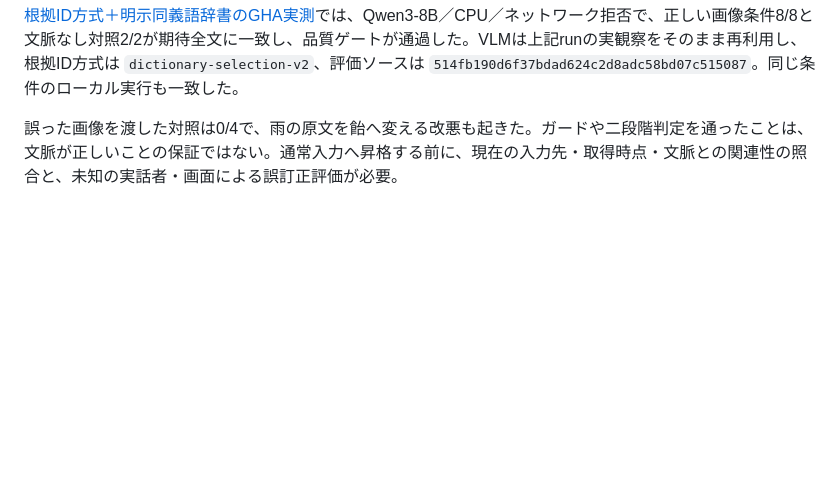
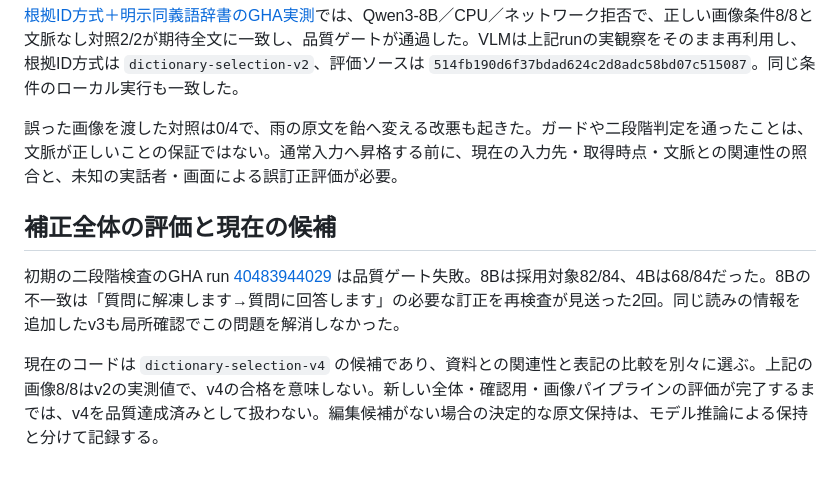
Before and after one commit to ToyB0x/voice-input, a Markdown page: docs/accuracy-first-results.md, the part around the change. GitHub-like rendering; blank space fills up the shorter version.

Commit message:
Distinguish v2 image results from pending v4 pipeline quality

```diff
--- a/docs/accuracy-first-results.md
+++ b/docs/accuracy-first-results.md
@@ -42,3 +42,9 @@ VLMの実出力は「キャンディー」で、限定置換が要求する文
 [根拠ID方式＋明示同義語辞書のGHA実測](https://github.com/ToyB0x/voice-input/actions/runs/40490171223)では、Qwen3-8B／CPU／ネットワーク拒否で、正しい画像条件8/8と文脈なし対照2/2が期待全文に一致し、品質ゲートが通過した。VLMは上記runの実観察をそのまま再利用し、根拠ID方式は `dictionary-selection-v2`、評価ソースは `514fb190d6f37bdad624c2d8adc58bd07c515087`。同じ条件のローカル実行も一致した。
 
 誤った画像を渡した対照は0/4で、雨の原文を飴へ変える改悪も起きた。ガードや二段階判定を通ったことは、文脈が正しいことの保証ではない。通常入力へ昇格する前に、現在の入力先・取得時点・文脈との関連性の照合と、未知の実話者・画面による誤訂正評価が必要。
+
+## 補正全体の評価と現在の候補
+
+初期の二段階検査のGHA run [40483944029](https://github.com/ToyB0x/voice-input/actions/runs/40483944029) は品質ゲート失敗。8Bは採用対象82/84、4Bは68/84だった。8Bの不一致は「質問に解凍します→質問に回答します」の必要な訂正を再検査が見送った2回。同じ読みの情報を追加したv3も局所確認でこの問題を解消しなかった。
+
+現在のコードは `dictionary-selection-v4` の候補であり、資料との関連性と表記の比較を別々に選ぶ。上記の画像8/8はv2の実測値で、v4の合格を意味しない。新しい全体・確認用・画像パイプラインの評価が完了するまでは、v4を品質達成済みとして扱わない。編集候補がない場合の決定的な原文保持は、モデル推論による保持と分けて記録する。
```
